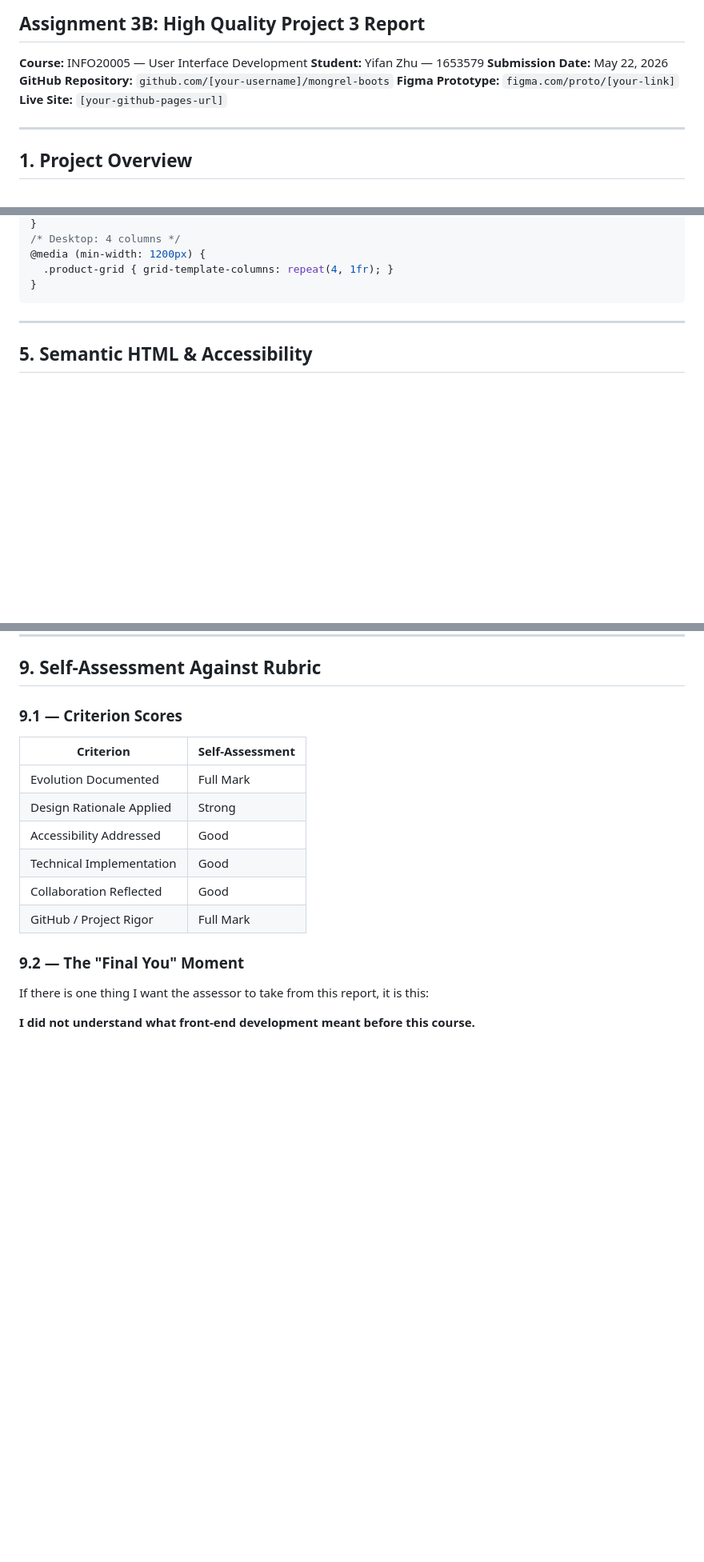
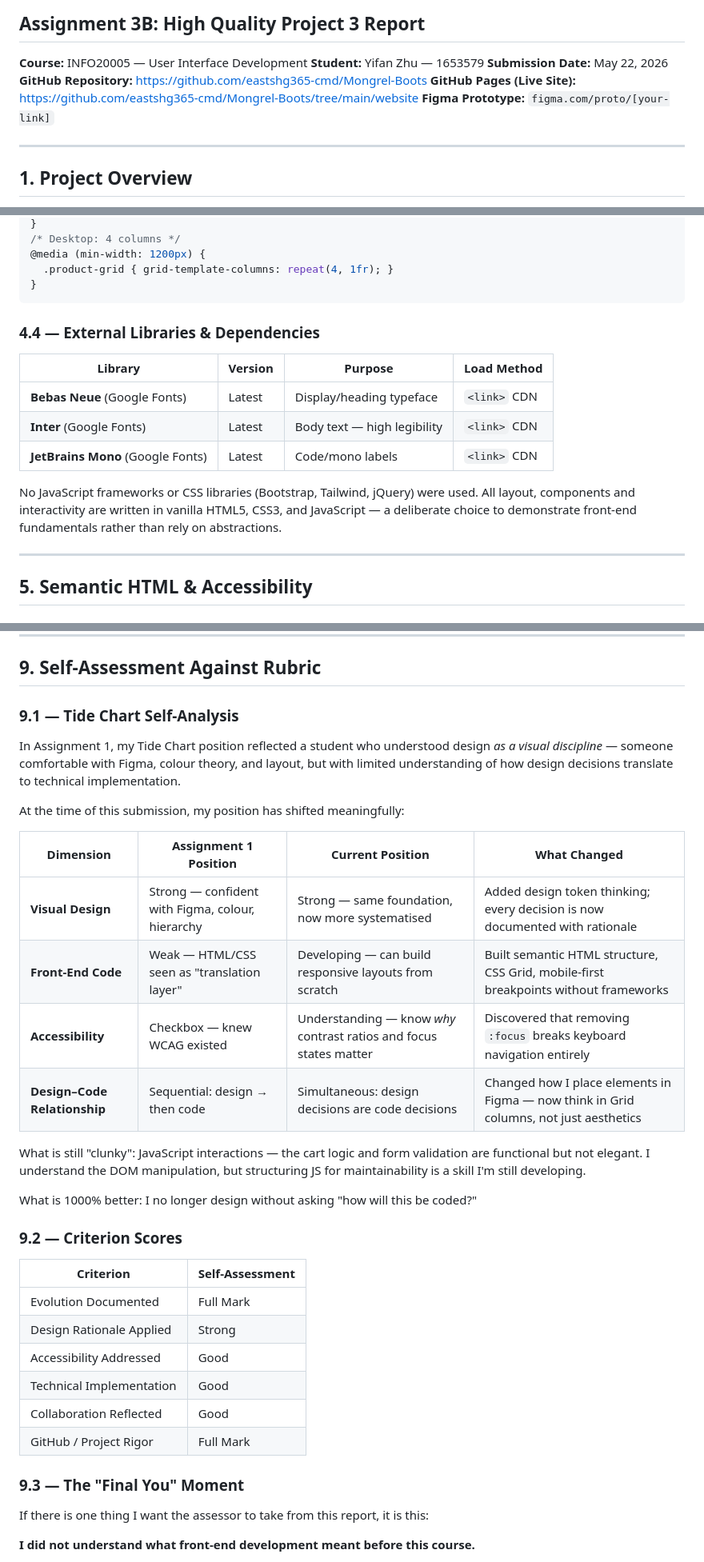
Before and after one commit to eastshg365-cmd/Mongrel-Boots, a Markdown page: report/report_3B.md, 3 parts joined by grey strips. Shown at 80% size. Rendered like a GitHub page; blank space fills up the shorter version.

Commit message:
fix: fill rubric gaps — live site URL, Figma-to-code delta, Tide Chart, external libs

````diff
--- a/report/report_3B.md
+++ b/report/report_3B.md
@@ -4,9 +4,9 @@
 **Course:** INFO20005 — User Interface Development
 **Student:** Yifan Zhu — 1653579
 **Submission Date:** May 22, 2026
-**GitHub Repository:** `github.com/[your-username]/mongrel-boots`
+**GitHub Repository:** https://github.com/eastshg365-cmd/Mongrel-Boots
+**GitHub Pages (Live Site):** https://github.com/eastshg365-cmd/Mongrel-Boots/tree/main/website
 **Figma Prototype:** `figma.com/proto/[your-link]`
-**Live Site:** `[your-github-pages-url]`
 
 ---
 
@@ -179,6 +193,16 @@ mongrel-boots/
   .product-grid { grid-template-columns: repeat(4, 1fr); }
 }
 ```
+
+### 4.4 — External Libraries & Dependencies
+
+| Library | Version | Purpose | Load Method |
+|---------|---------|---------|-------------|
+| **Bebas Neue** (Google Fonts) | Latest | Display/heading typeface | `<link>` CDN |
+| **Inter** (Google Fonts) | Latest | Body text — high legibility | `<link>` CDN |
+| **JetBrains Mono** (Google Fonts) | Latest | Code/mono labels | `<link>` CDN |
+
+No JavaScript frameworks or CSS libraries (Bootstrap, Tailwind, jQuery) were used. All layout, components and interactivity are written in vanilla HTML5, CSS3, and JavaScript — a deliberate choice to demonstrate front-end fundamentals rather than rely on abstractions.
 
 ---
 
@@ -306,7 +330,24 @@ All usability testing was done in Figma preview and a browser window. The first
 
 ## 9. Self-Assessment Against Rubric
 
-### 9.1 — Criterion Scores
+### 9.1 — Tide Chart Self-Analysis
+
+In Assignment 1, my Tide Chart position reflected a student who understood design *as a visual discipline* — someone comfortable with Figma, colour theory, and layout, but with limited understanding of how design decisions translate to technical implementation.
+
+At the time of this submission, my position has shifted meaningfully:
+
+| Dimension | Assignment 1 Position | Current Position | What Changed |
+|-----------|----------------------|------------------|--------------|
+| **Visual Design** | Strong — confident with Figma, colour, hierarchy | Strong — same foundation, now more systematised | Added design token thinking; every decision is now documented with rationale |
+| **Front-End Code** | Weak — HTML/CSS seen as "translation layer" | Developing — can build responsive layouts from scratch | Built semantic HTML structure, CSS Grid, mobile-first breakpoints without frameworks |
+| **Accessibility** | Checkbox — knew WCAG existed | Understanding — know *why* contrast ratios and focus states matter | Discovered that removing `:focus` breaks keyboard navigation entirely |
+| **Design–Code Relationship** | Sequential: design → then code | Simultaneous: design decisions are code decisions | Changed how I place elements in Figma — now think in Grid columns, not just aesthetics |
+
+What is still "clunky": JavaScript interactions — the cart logic and form validation are functional but not elegant. I understand the DOM manipulation, but structuring JS for maintainability is a skill I'm still developing.
+
+What is 1000% better: I no longer design without asking "how will this be coded?"
+
+### 9.2 — Criterion Scores
 
 | Criterion | Self-Assessment |
 |-----------|----------------|
@@ -317,7 +358,7 @@ All usability testing was done in Figma preview and a browser window. The first
 | Collaboration Reflected | Good |
 | GitHub / Project Rigor | Full Mark |
 
-### 9.2 — The "Final You" Moment
+### 9.3 — The "Final You" Moment
 
 If there is one thing I want the assessor to take from this report, it is this:
 
````
Also changed, not shown: other parts of report/report_3B.md (+14 -0 lines).
